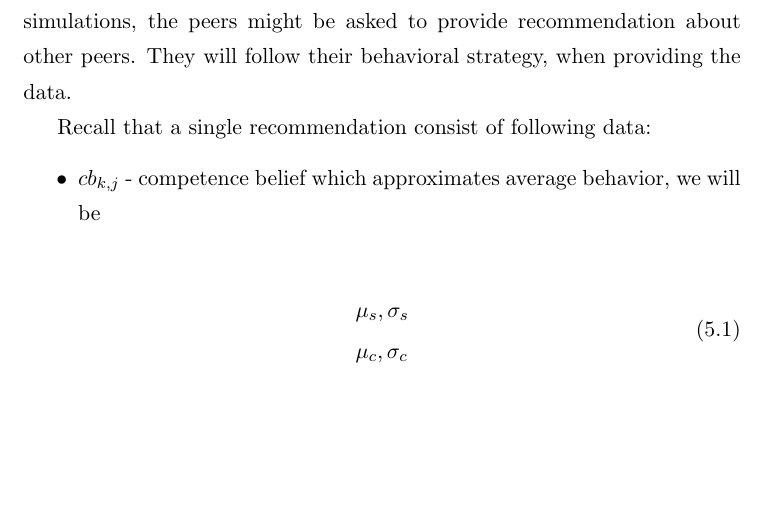
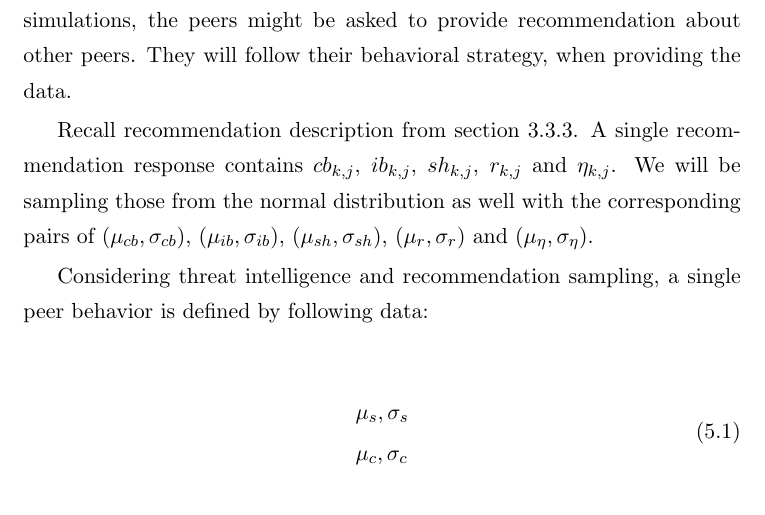
Before and after one commit to LukasForst/master-thesis, a LaTeX thesis (main.tex, which reads chapters/chap5-experiments/chapter.tex): part of page 40 of 48, cut so that both start at the same text, the shorter picture padded with empty space. Compiled offline with pdfLaTeX.

Commit message:
Update on Overleaf.

```diff
--- a/chapters/chap5-experiments/chapter.tex
+++ b/chapters/chap5-experiments/chapter.tex
@@ -34,11 +34,10 @@ Same as for score, we use $\mu_{c}$ for mean confidence and $\sigma_{c}$ for the
 Fides also in some cases employs recommendation protocol, so in the simulations, the peers might be asked to provide recommendation about other peers.
 They will follow their behavioral strategy, when providing the data.
 
-Recall that a single recommendation consist of following data:
-\begin{itemize}
-    \item $cb_{k,j}$ - competence belief which approximates average behavior, we will be
-\end{itemize}
+Recall recommendation description from section \ref{subsec:recommendations}. A single recommendation response contains $cb_{k,j}$, $ib_{k,j}$, $sh_{k,j}$, $r_{k,j}$ and $\eta_{k,j}$.
+We will be sampling those from the normal distribution as well with the corresponding pairs of $(\mu_{cb}, \sigma_{cb})$, $(\mu_{ib}, \sigma_{ib})$, $(\mu_{sh}, \sigma_{sh})$, $(\mu_{r}, \sigma_{r})$ and $(\mu_{\eta}, \sigma_{\eta})$.
 
+Considering threat intelligence and recommendation sampling, a single peer behavior is defined by following data:
 
 \begin{equation}
 \begin{split}
```
